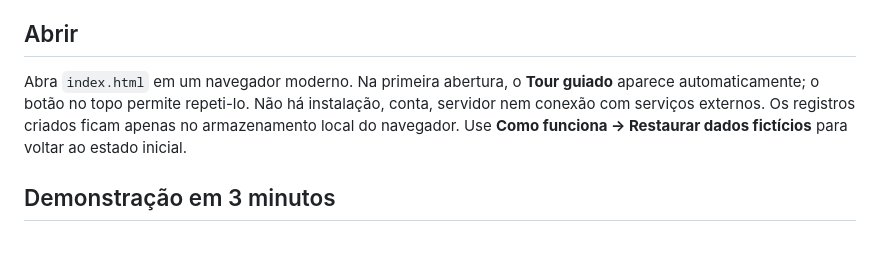
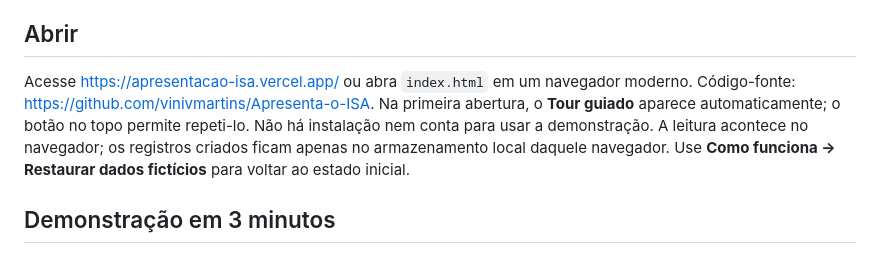
Before and after one commit to vinivmartins/Apresenta-o-ISA, a Markdown page: README.md, the part around the change. GitHub-like rendering.

Commit message:
Documenta acesso público à demonstração

```diff
--- a/README.md
+++ b/README.md
@@ -4,7 +4,7 @@ Protótipo local para apresentar uma proposta de organização da conferência d
 
 ## Abrir
 
-Abra `index.html` em um navegador moderno. Na primeira abertura, o **Tour guiado** aparece automaticamente; o botão no topo permite repeti-lo. Não há instalação, conta, servidor nem conexão com serviços externos. Os registros criados ficam apenas no armazenamento local do navegador. Use **Como funciona → Restaurar dados fictícios** para voltar ao estado inicial.
+Acesse https://apresentacao-isa.vercel.app/ ou abra `index.html` em um navegador moderno. Código-fonte: https://github.com/vinivmartins/Apresenta-o-ISA. Na primeira abertura, o **Tour guiado** aparece automaticamente; o botão no topo permite repeti-lo. Não há instalação nem conta para usar a demonstração. A leitura acontece no navegador; os registros criados ficam apenas no armazenamento local daquele navegador. Use **Como funciona → Restaurar dados fictícios** para voltar ao estado inicial.
 
 ## Demonstração em 3 minutos
 
```
Also changed, not shown: GUIA-DE-ENTREGA.md (+2 -2 lines).
